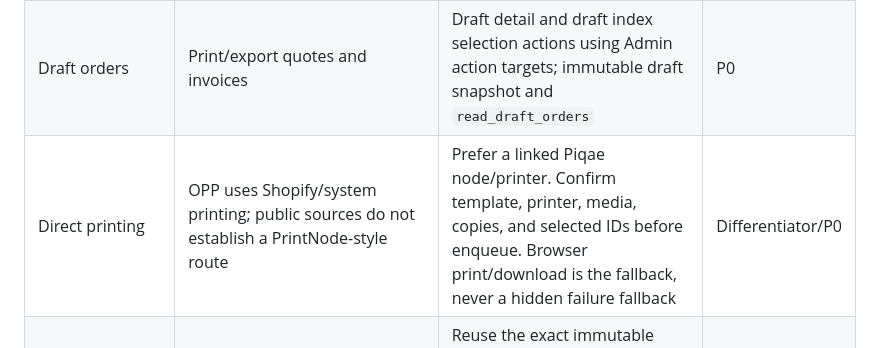
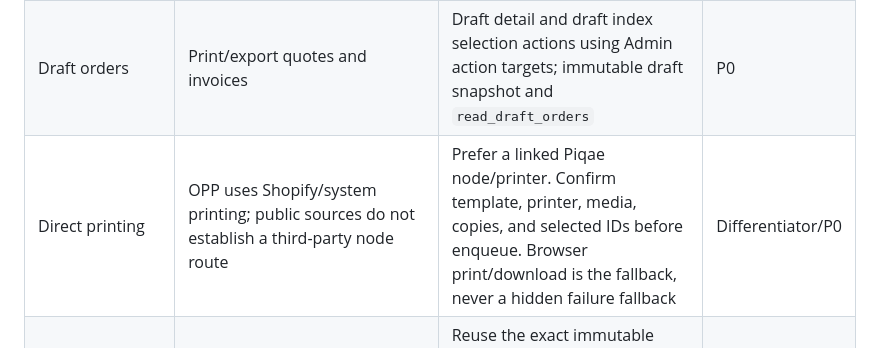
Before and after one commit to piqae/piqae, a Markdown page: docs/research/shopify-order-printer-parity-2026-08.md, the part around the change. Rendered like a GitHub page.

Commit message:
fix(release): keep competitor terminology in marketing
Signed-off-by: Oliver Griffith-Jones <30992424+ogriffithjones@users.noreply.github.com>

```diff
--- a/docs/research/shopify-order-printer-parity-2026-08.md
+++ b/docs/research/shopify-order-printer-parity-2026-08.md
@@ -65,7 +65,7 @@ Priority means required for the named release gate, not current support.
 | Single order            | Print/export from Shopify admin                                                                                                                                                         | Order detail Admin print action plus embedded preview; destination defaults to last usable Piqae printer, with browser/PDF always available                                                                                                           | BFS/P0            |
 | Bulk orders             | Filter, bulk print and bulk PDF export; vendor help historically describes up to 50 per operation                                                                                       | Order index selection print action. Preserve selected GIDs, show per-item progress, stream ready items, retry individual failures, and never duplicate a physical job                                                                                 | BFS/P0            |
 | Draft orders            | Print/export quotes and invoices                                                                                                                                                        | Draft detail and draft index selection actions using Admin action targets; immutable draft snapshot and `read_draft_orders`                                                                                                                           | P0                |
-| Direct printing         | OPP uses Shopify/system printing; public sources do not establish a PrintNode-style route                                                                                               | Prefer a linked Piqae node/printer. Confirm template, printer, media, copies, and selected IDs before enqueue. Browser print/download is the fallback, never a hidden failure fallback                                                                | Differentiator/P0 |
+| Direct printing         | OPP uses Shopify/system printing; public sources do not establish a third-party node route                                                                                              | Prefer a linked Piqae node/printer. Confirm template, printer, media, copies, and selected IDs before enqueue. Browser print/download is the fallback, never a hidden failure fallback                                                                | Differentiator/P0 |
 | PDF                     | Generate, download, bulk download, print/export, configurable filenames                                                                                                                 | Reuse the exact immutable rendered artifact for preview, download and print. ZIP multiple PDFs or explicitly merge; filename pattern is validated and path-safe                                                                                       | P0                |
 | Automated delivery      | Permanent/static PDF links insertable into notifications, customer account and order-status surfaces                                                                                    | Signed opaque link resolving an immutable authorized artifact; merchant chooses template/events/locale. Customer-account block supplies native download action. Revocation and retention are explicit                                                 | P0                |
 | Email                   | Automatic PDF invoices, receipts and quotes; public evidence is primarily PDF links placed in Shopify notifications                                                                     | P0 is secure PDF-link insertion instructions/extension, not an unsupported claim that Shopify notification APIs attach arbitrary files. Optional transactional sending requires a separately consented email provider and delivery/audit status       | P0 link; P1 email |
```
